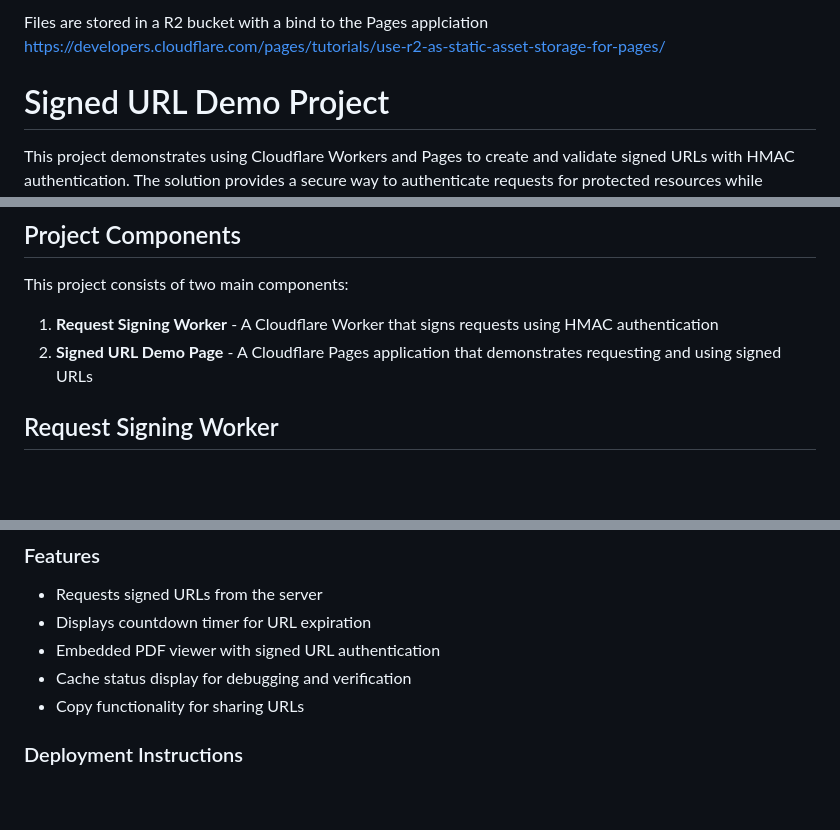
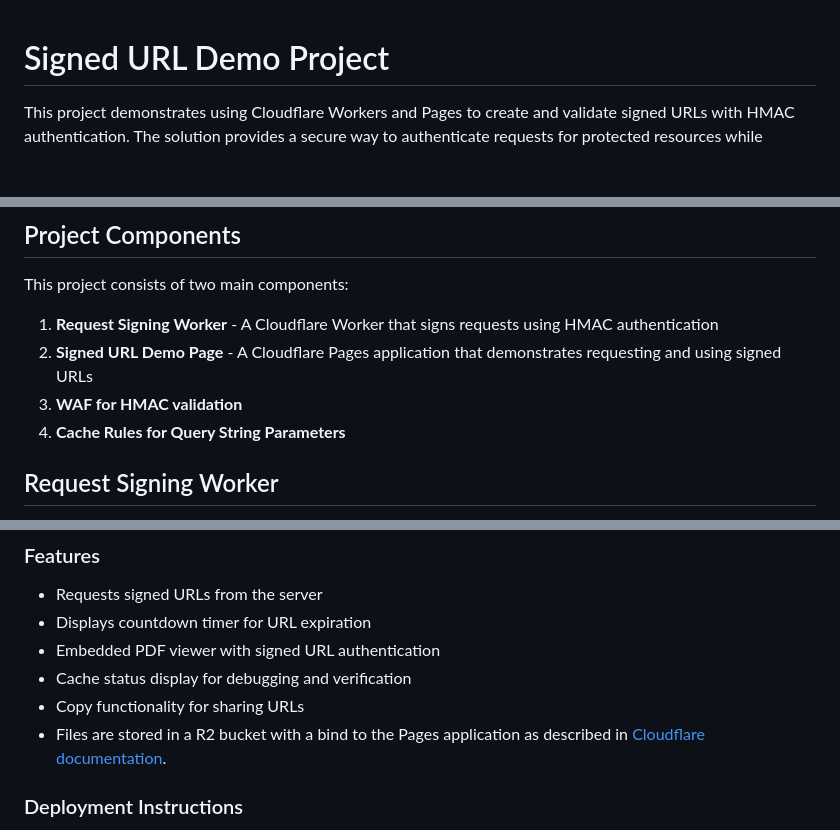
Before and after one commit to MateusClepf/cf-signed-urls, a Markdown page: README.md, 3 parts joined by grey strips. Rendered like a GitHub page; blank space fills up the shorter version.

Commit message:
Chore: Update README.md.

```diff
--- a/README.md
+++ b/README.md
@@ -1,5 +1,4 @@
-Files are stored in a R2 bucket with a bind to the Pages applciation
-https://developers.cloudflare.com/pages/tutorials/use-r2-as-static-asset-storage-for-pages/
+
 
 # Signed URL Demo Project
 
@@ -11,6 +10,9 @@ This project consists of two main components:
 
 1. **Request Signing Worker** - A Cloudflare Worker that signs requests using HMAC authentication
 2. **Signed URL Demo Page** - A Cloudflare Pages application that demonstrates requesting and using signed URLs
+3. **WAF for HMAC validation**
+4. **Cache Rules for Query String Parameters**
+
 
 ## Request Signing Worker
 
@@ -69,6 +71,7 @@ A demonstration web page that shows how to request, validate, and use signed URL
 - Embedded PDF viewer with signed URL authentication
 - Cache status display for debugging and verification
 - Copy functionality for sharing URLs
+- Files are stored in a R2 bucket with a bind to the Pages application as described in [Cloudflare documentation](https://developers.cloudflare.com/pages/tutorials/use-r2-as-static-asset-storage-for-pages/).
 
 ### Deployment Instructions
 
```
